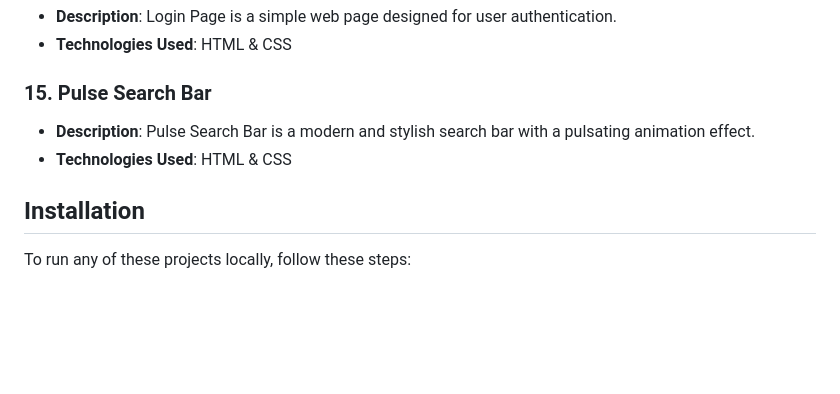
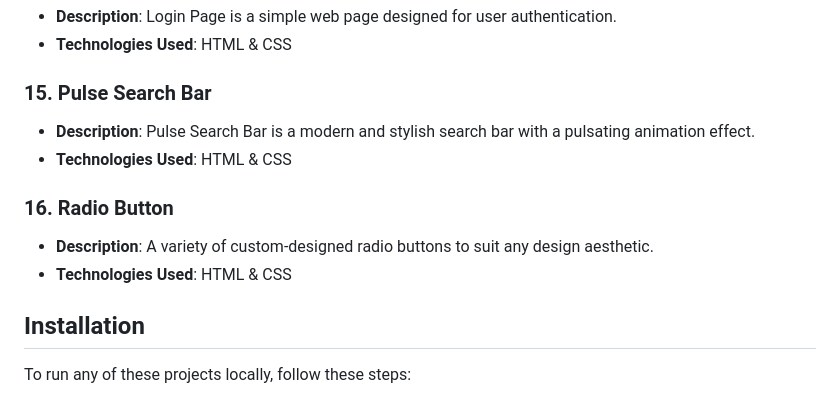
Before and after one commit to Shivamgpt812/Web-Dev-Mini-Projects, a Markdown page: README.md, the part around the change. GitHub-like rendering; blank space fills up the shorter version.

```diff
--- a/README.md
+++ b/README.md
@@ -83,6 +83,11 @@ In this repository, I'll be adding a series of mini projects developed using HTM
 - **Description**: Pulse Search Bar is a modern and stylish search bar with a pulsating animation effect.
 - **Technologies Used**: HTML & CSS
 
+### 16. Radio Button
+
+- **Description**: A variety of custom-designed radio buttons to suit any design aesthetic.
+- **Technologies Used**: HTML & CSS
+
 ## Installation
 
 To run any of these projects locally, follow these steps:
```
